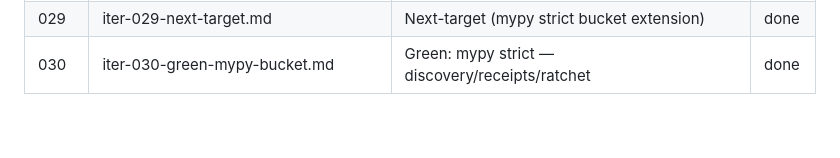
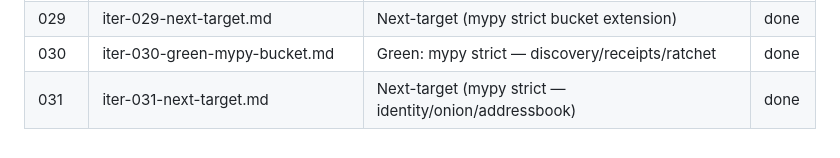
Before and after one commit to CristianDArrigo/malphas, a Markdown page: docs/auto-loop/INDEX.md, the part around the change. Drawn GitHub-style.

Commit message:
auto-loop: iter-031 next-target (mypy strict — identity/onion/addressbook)

```diff
--- a/docs/auto-loop/INDEX.md
+++ b/docs/auto-loop/INDEX.md
@@ -56,3 +56,4 @@ Repository: malphas (privacy-first P2P messenger).
 | 028 | iter-028-green-blake2s-peerid.md | Green: BLAKE2s peer_id (v0.5.0, wire-breaking) | done |
 | 029 | iter-029-next-target.md | Next-target (mypy strict bucket extension) | done |
 | 030 | iter-030-green-mypy-bucket.md | Green: mypy strict — discovery/receipts/ratchet | done |
+| 031 | iter-031-next-target.md | Next-target (mypy strict — identity/onion/addressbook) | done |
```
Also changed, not shown: docs/auto-loop/iter-031-next-target.md (added, +29 -0 lines).
